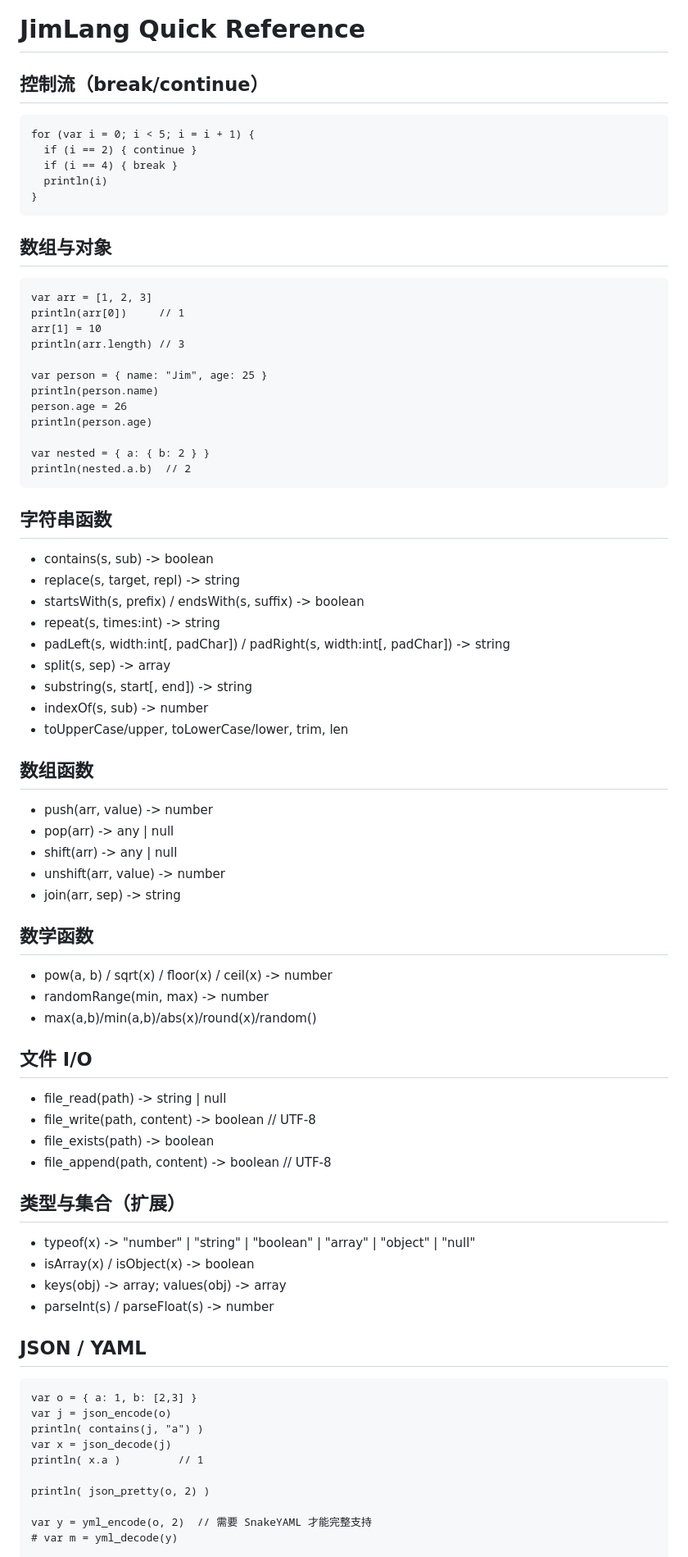
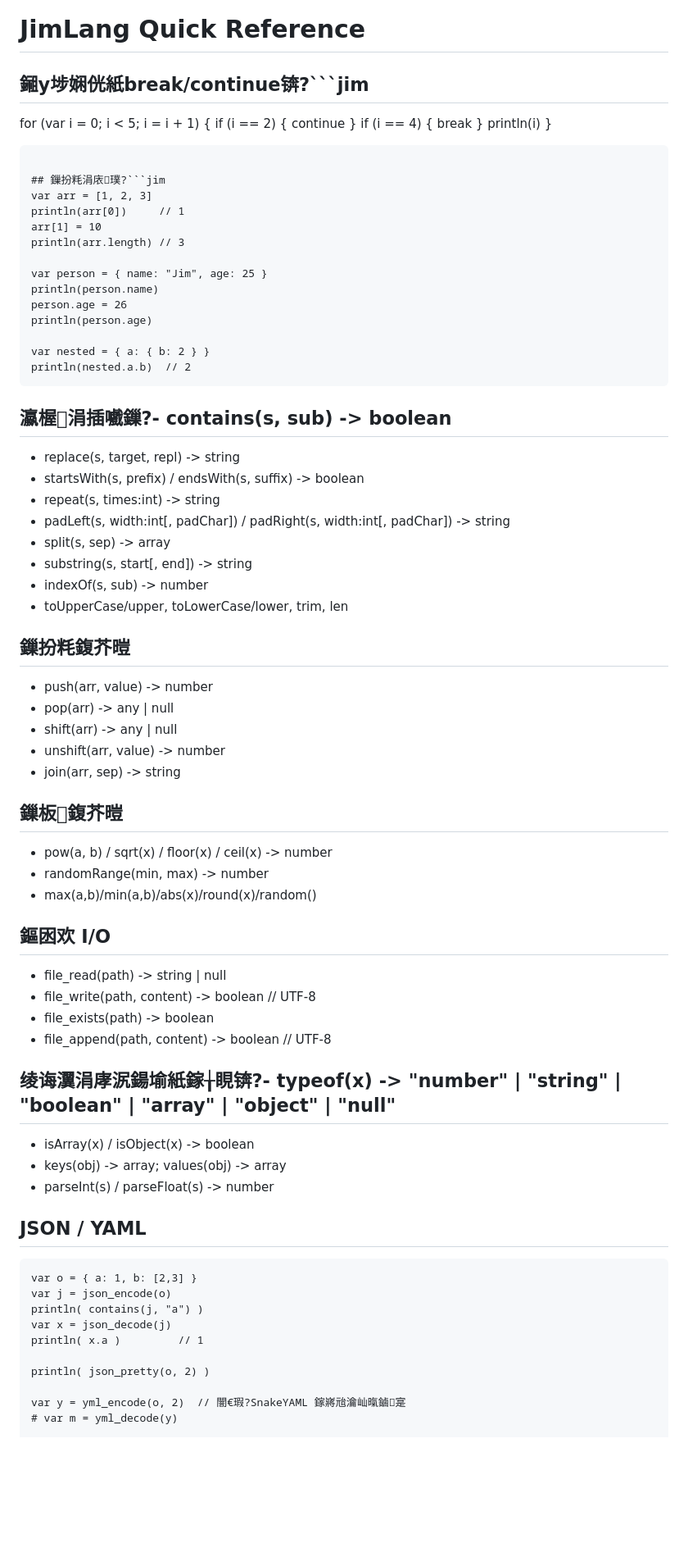
Before and after one commit to dafei1288/jimlang, a Markdown page: doc/QUICKREF.md, the part around one of its changes. Shown at 82% size. Rendered like a GitHub page; blank space fills up the shorter version.

````diff
--- a/doc/QUICKREF.md
+++ b/doc/QUICKREF.md
@@ -1,7 +1,6 @@
 # JimLang Quick Reference
 
-## 控制流（break/continue）
-```jim
+## 鎺у埗娴侊紙break/continue锛?```jim
 for (var i = 0; i < 5; i = i + 1) {
   if (i == 2) { continue }
   if (i == 4) { break }
@@ -9,8 +8,7 @@ for (var i = 0; i < 5; i = i + 1) {
 }
 ```
 
-## 数组与对象
-```jim
+## 鏁扮粍涓庡璞?```jim
 var arr = [1, 2, 3]
 println(arr[0])     // 1
 arr[1] = 10
@@ -25,8 +23,7 @@ var nested = { a: { b: 2 } }
 println(nested.a.b)  // 2
 ```
 
-## 字符串函数
-- contains(s, sub) -> boolean
+## 瀛楃涓插嚱鏁?- contains(s, sub) -> boolean
 - replace(s, target, repl) -> string
 - startsWith(s, prefix) / endsWith(s, suffix) -> boolean
 - repeat(s, times:int) -> string
@@ -36,26 +33,25 @@ println(nested.a.b)  // 2
 - indexOf(s, sub) -> number
 - toUpperCase/upper, toLowerCase/lower, trim, len
 
-## 数组函数
+## 鏁扮粍鍑芥暟
 - push(arr, value) -> number
 - pop(arr) -> any | null
 - shift(arr) -> any | null
 - unshift(arr, value) -> number
 - join(arr, sep) -> string
 
-## 数学函数
+## 鏁板鍑芥暟
 - pow(a, b) / sqrt(x) / floor(x) / ceil(x) -> number
 - randomRange(min, max) -> number
 - max(a,b)/min(a,b)/abs(x)/round(x)/random()
 
-## 文件 I/O
+## 鏂囦欢 I/O
 - file_read(path) -> string | null
 - file_write(path, content) -> boolean  // UTF-8
 - file_exists(path) -> boolean
 - file_append(path, content) -> boolean  // UTF-8
 
-## 类型与集合（扩展）
-- typeof(x) -> "number" | "string" | "boolean" | "array" | "object" | "null"
+## 绫诲瀷涓庨泦鍚堬紙鎵╁睍锛?- typeof(x) -> "number" | "string" | "boolean" | "array" | "object" | "null"
 - isArray(x) / isObject(x) -> boolean
 - keys(obj) -> array; values(obj) -> array
 - parseInt(s) / parseFloat(s) -> number
@@ -70,6 +66,6 @@ println( x.a )         // 1
 
 println( json_pretty(o, 2) )
 
-var y = yml_encode(o, 2)  // 需要 SnakeYAML 才能完整支持
+var y = yml_encode(o, 2)  // 闇€瑕?SnakeYAML 鎵嶈兘瀹屾暣鏀寔
 # var m = yml_decode(y)
 
````
Also changed, not shown: other parts of doc/QUICKREF.md (+16 -14 lines), README.md (+13 -7 lines).
